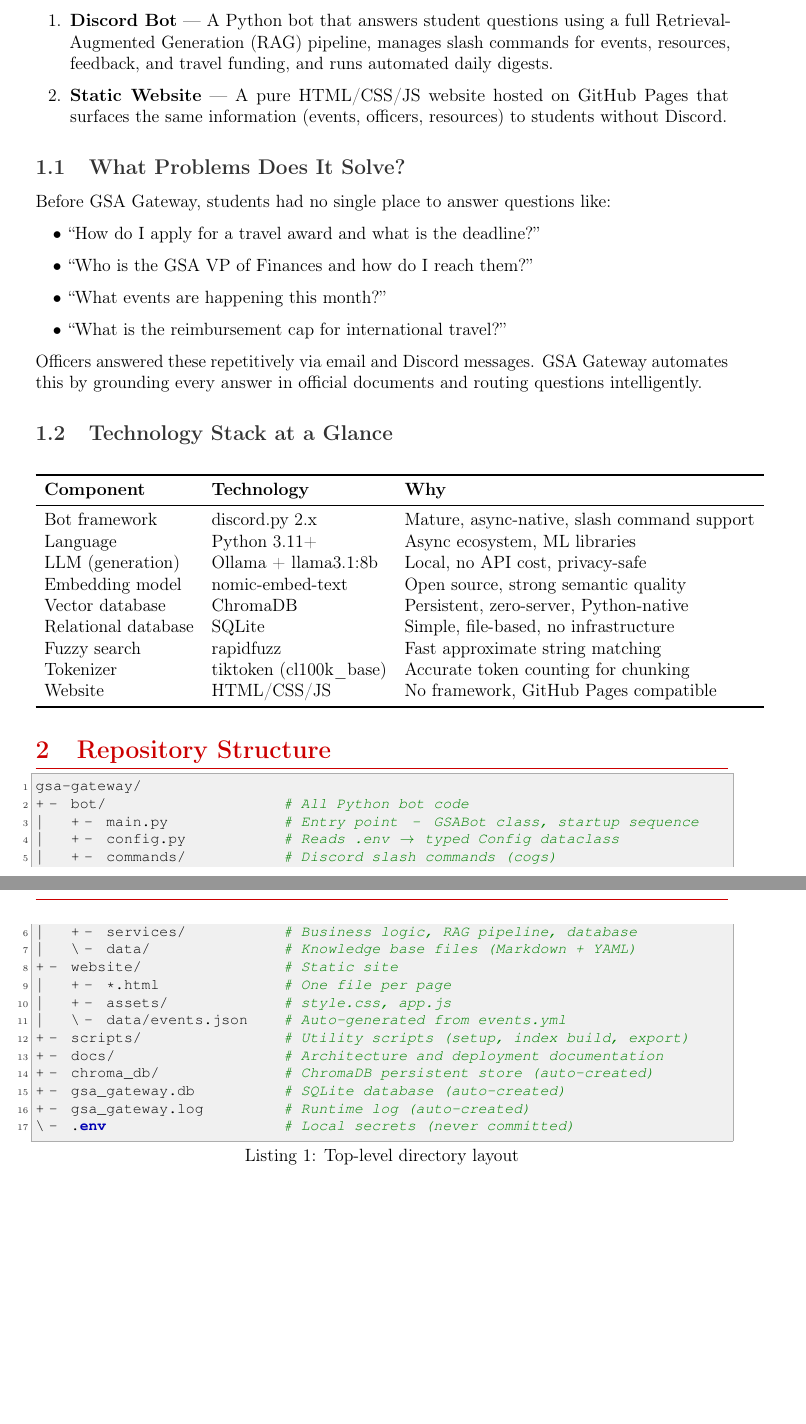
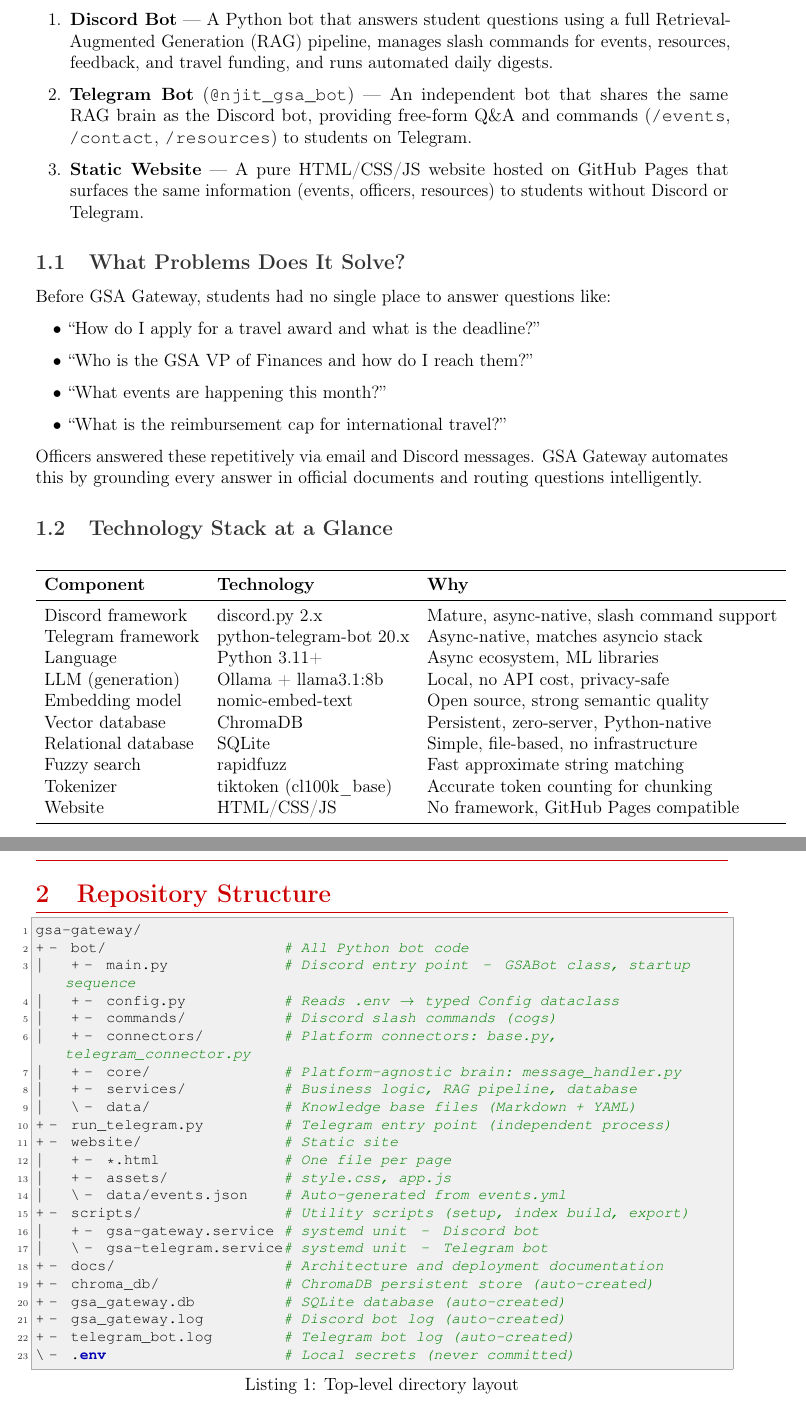
Before and after one commit to mdindoost/gsa-gateway, a LaTeX document (docs/gsa_gateway_technical_reference.tex): two parts of pages 4 and 5 of 25 before the commit and two parts of pages 4 and 5 of 26 after it, joined at a grey line, cut so that both start at the same text, the shorter picture padded with empty space. Compiled offline with pdfLaTeX.

Commit message:
feat: add Telegram to README and PDF, update greeting with MMI and sample questions

```diff
--- a/docs/gsa_gateway_technical_reference.tex
+++ b/docs/gsa_gateway_technical_reference.tex
@@ -166,9 +166,13 @@
         full Retrieval-Augmented Generation (RAG) pipeline, manages slash commands for
         events, resources, feedback, and travel funding, and runs automated daily
         digests.
+  \item \textbf{Telegram Bot} (\texttt{@njit\_gsa\_bot}) — An independent bot that
+        shares the same RAG brain as the Discord bot, providing free-form Q\&A and
+        commands (\texttt{/events}, \texttt{/contact}, \texttt{/resources}) to students
+        on Telegram.
   \item \textbf{Static Website} — A pure HTML/CSS/JS website hosted on GitHub Pages
         that surfaces the same information (events, officers, resources) to students
-        without Discord.
+        without Discord or Telegram.
 \end{enumerate}
 
 \subsection{What Problems Does It Solve?}
@@ -192,7 +196,8 @@
 \toprule
 \textbf{Component} & \textbf{Technology} & \textbf{Why} \\
 \midrule
-Bot framework & discord.py 2.x & Mature, async-native, slash command support \\
+Discord framework & discord.py 2.x & Mature, async-native, slash command support \\
+Telegram framework & python-telegram-bot 20.x & Async-native, matches asyncio stack \\
 Language & Python 3.11+ & Async ecosystem, ML libraries \\
 LLM (generation) & Ollama + llama3.1:8b & Local, no API cost, privacy-safe \\
 Embedding model & nomic-embed-text & Open source, strong semantic quality \\
@@ -212,20 +217,26 @@
 \begin{lstlisting}[language=bash, caption={Top-level directory layout}]
 gsa-gateway/
 +-- bot/                    # All Python bot code
-|   +-- main.py             # Entry point -- GSABot class, startup sequence
+|   +-- main.py             # Discord entry point -- GSABot class, startup sequence
 |   +-- config.py           # Reads .env -> typed Config dataclass
 |   +-- commands/           # Discord slash commands (cogs)
+|   +-- connectors/         # Platform connectors: base.py, telegram_connector.py
+|   +-- core/               # Platform-agnostic brain: message_handler.py
 |   +-- services/           # Business logic, RAG pipeline, database
 |   \-- data/               # Knowledge base files (Markdown + YAML)
++-- run_telegram.py         # Telegram entry point (independent process)
 +-- website/                # Static site
 |   +-- *.html              # One file per page
 |   +-- assets/             # style.css, app.js
 |   \-- data/events.json    # Auto-generated from events.yml
 +-- scripts/                # Utility scripts (setup, index build, export)
+|   +-- gsa-gateway.service # systemd unit -- Discord bot
+|   \-- gsa-telegram.service# systemd unit -- Telegram bot
 +-- docs/                   # Architecture and deployment documentation
 +-- chroma_db/              # ChromaDB persistent store (auto-created)
 +-- gsa_gateway.db          # SQLite database (auto-created)
-+-- gsa_gateway.log         # Runtime log (auto-created)
++-- gsa_gateway.log         # Discord bot log (auto-created)
++-- telegram_bot.log        # Telegram bot log (auto-created)
 \-- .env                    # Local secrets (never committed)
 \end{lstlisting}
 
```
Also changed, not shown: README.md, docs/gsa_gateway_technical_reference.pdf, docs/gsa_gateway_technical_reference.tex (2 more changed lines), 1 other file.
